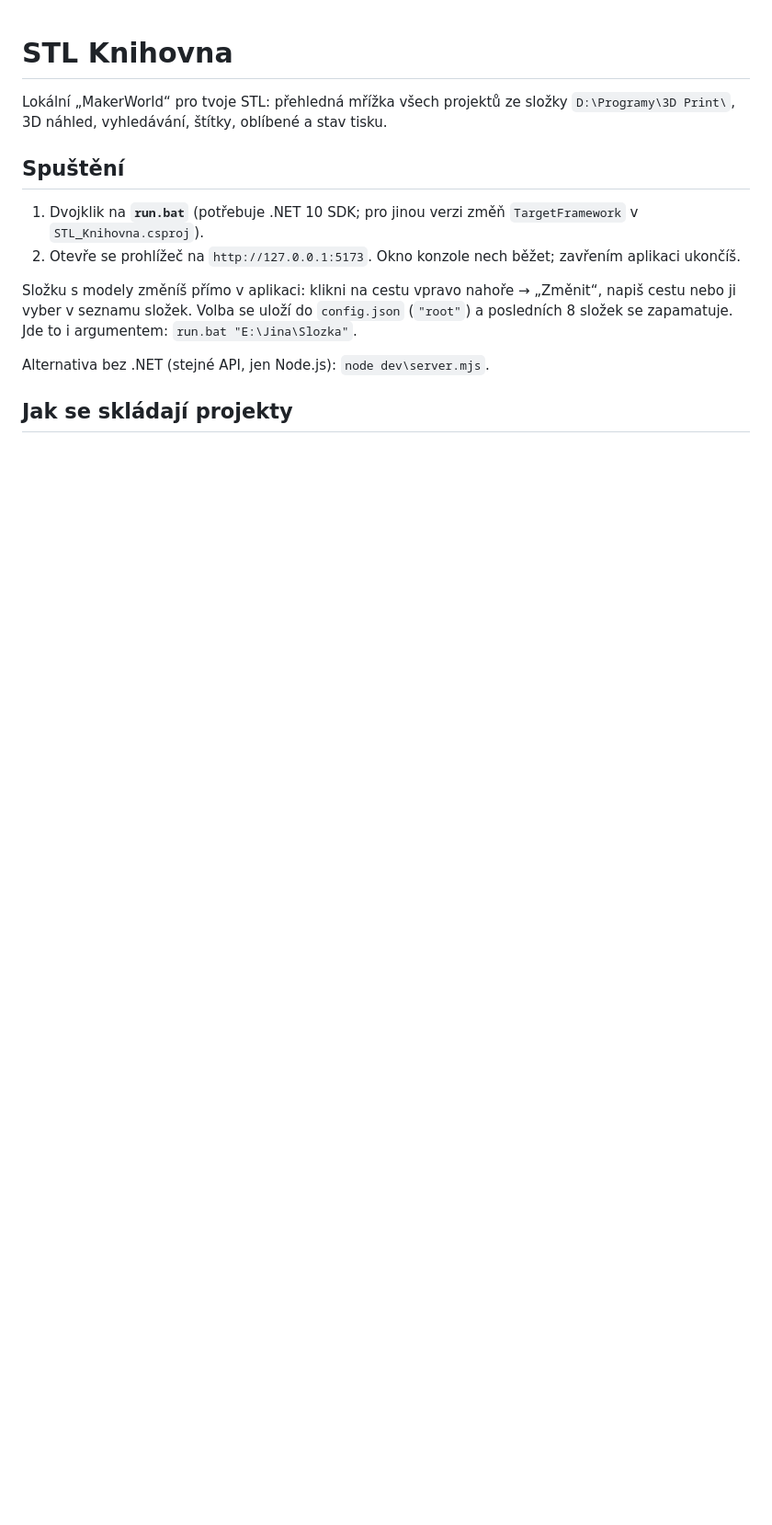
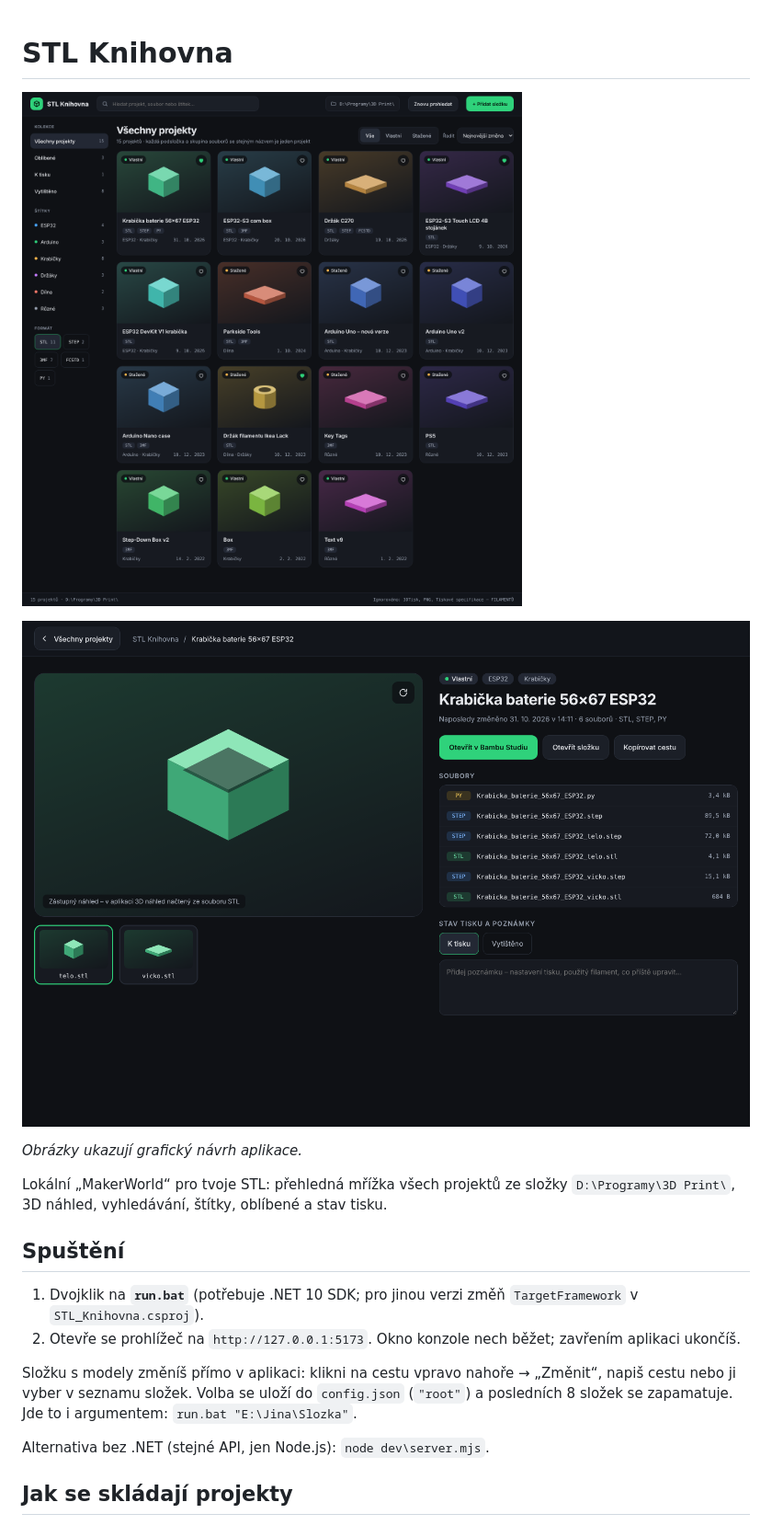
Before and after one commit to matrixgp/STL_Knihovna, a Markdown page: README.md, the part around the change. Shown at 92% size. Rendered like a GitHub page; pictures changed too: docs/navrh-detail.png (added), docs/navrh-prehled.png (added); blank space fills up the shorter version.

Commit message:
Přidán grafický návrh (obrázky) do README
Co-Authored-By: Claude Sonnet 5.5 <noreply@anthropic.com>
Claude-Session: https://claude.ai/code/session_01NC7vnFtNJuGXjijfLTQ7FG

```diff
--- a/README.md
+++ b/README.md
@@ -1,4 +1,10 @@
 # STL Knihovna
+
+![Návrh – přehled projektů](docs/navrh-prehled.png)
+
+![Návrh – detail projektu](docs/navrh-detail.png)
+
+_Obrázky ukazují grafický návrh aplikace._
 
 Lokální „MakerWorld“ pro tvoje STL: přehledná mřížka všech projektů ze složky `D:\Programy\3D Print\`, 3D náhled, vyhledávání, štítky, oblíbené a stav tisku.
 
```
